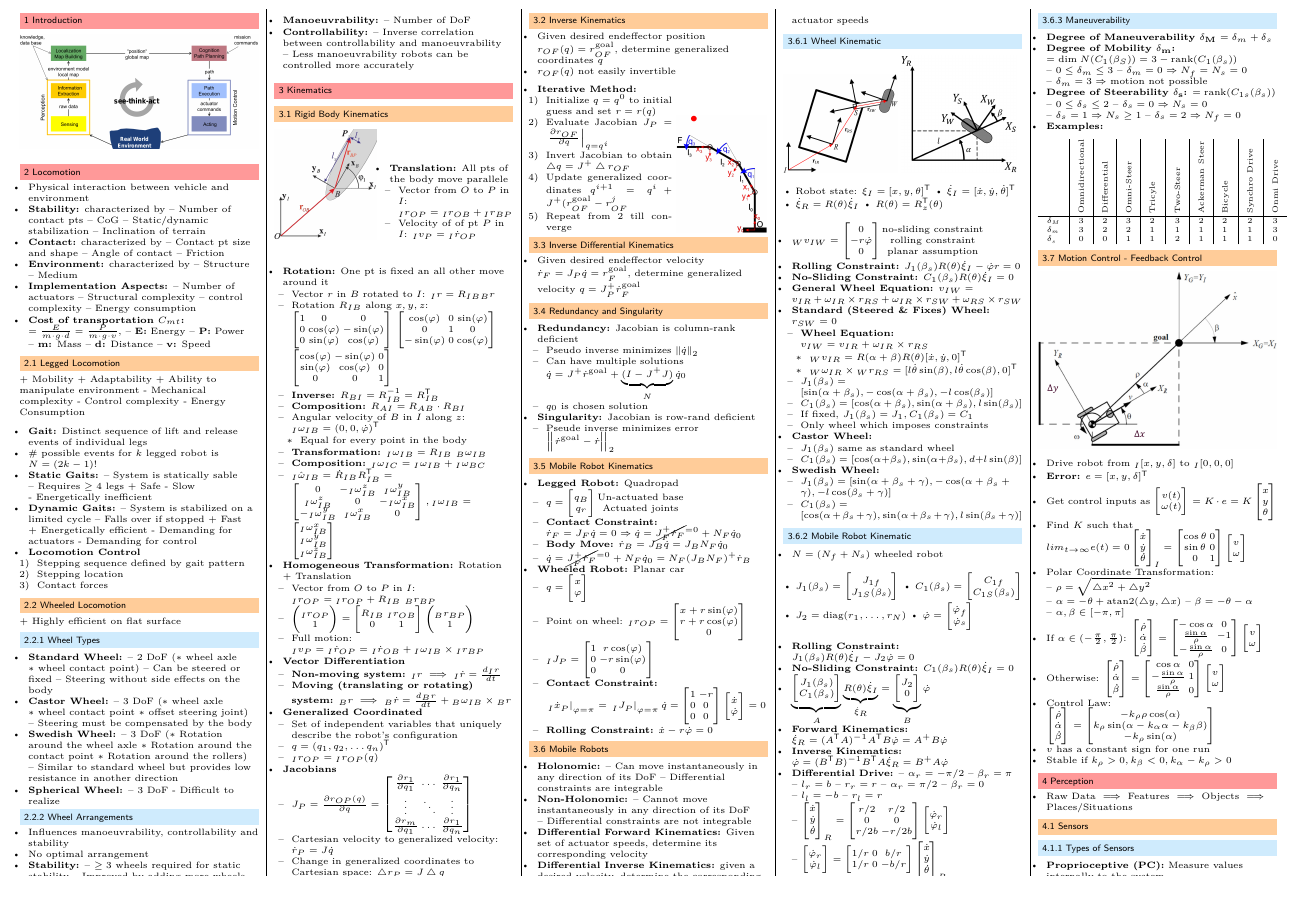
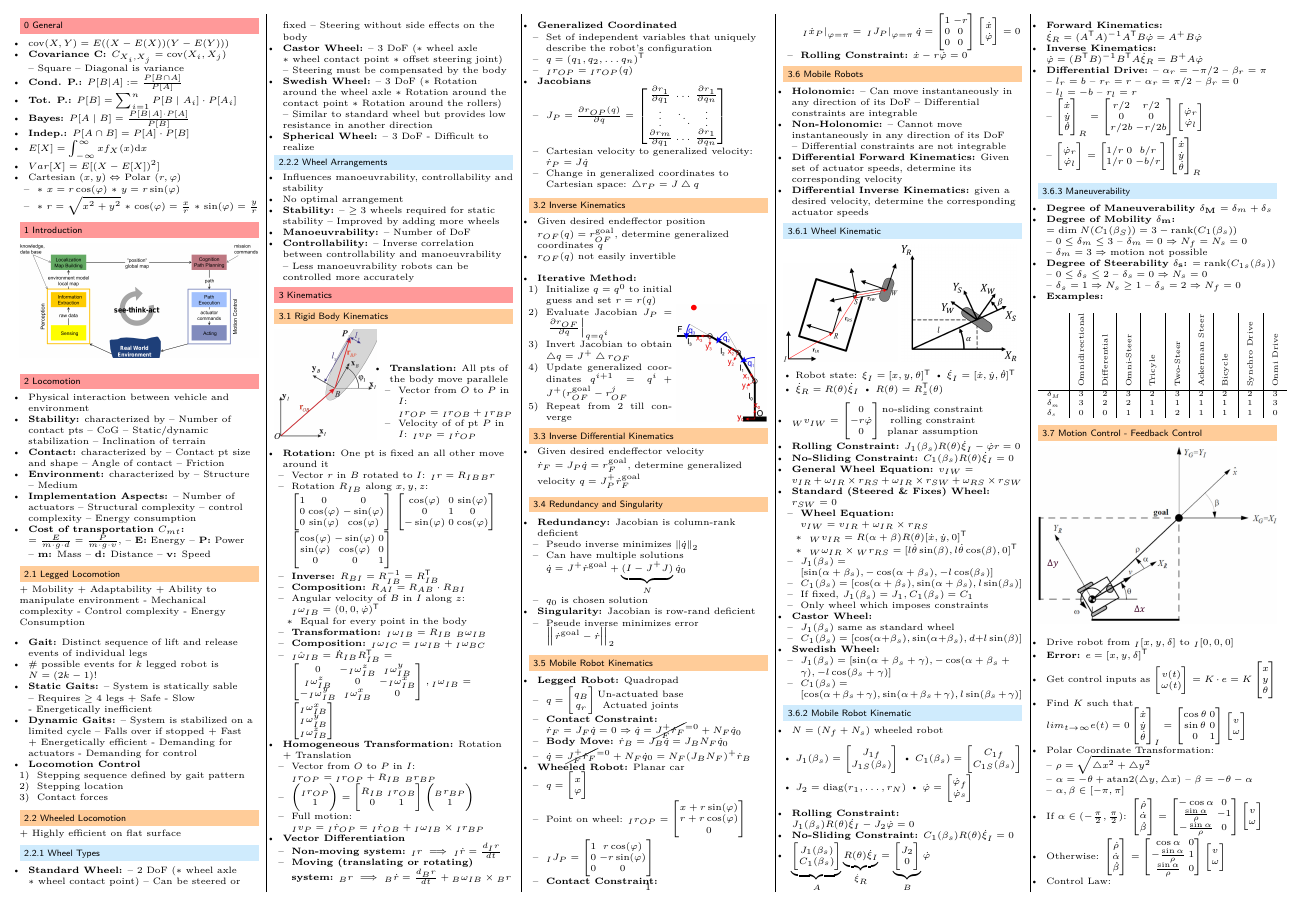
Before and after one commit to jcjgraf/ETH-Resources, a LaTeX document (main.tex, which reads 00_General.tex): part of page 1 of 4, cut so that both start at the same text, the shorter picture padded with empty space. Compiled offline with pdfLaTeX.

Commit message:
NEW: General section

```diff
--- /dev/null
+++ b/00_General.tex
@@ -0,0 +1,31 @@
+%! TEX root = ./main.tex
+
+\section{General}
+\begin{itemize}
+    \item $\mathrm{cov}(X, Y) = E((X - E(X))(Y - E(Y)))$
+    \ides{Covariance $\mathbf{C}$:} $C_{X_i,X_j} = \mathrm{cov}(X_i, X_j)$
+        \\ \begin{itemize*}
+            \item Square
+            \item Diagonal is variance
+        \end{itemize*}
+    \ides{Cond. P.:} $P[B | A] := \frac{P[B \cap A]}{P[A]}$
+    \ides{Tot. P.:} $P[B] = \sum_{i=1}^n P[B \mid A_i] \cdot P[A_i]$
+    \ides{Bayes:} $P[A \mid B] = \frac{P[B \mid A]\cdot P[A]}{P[B]}$
+    \ides{Indep.:} $P[A \cap B] = P[A] \cdot P[B]$
+    \item $E[X] = \int_{-\infty}^{\infty} x f_X(x) \mathrm{d}x$
+    \item $Var[X] = E[(X - E[X])^2]$
+    \item Cartesian $(x, y) \Leftrightarrow$ Polar $(r, \varphi)$
+        \begin{itemize}
+            \item
+                \begin{itemize*}
+                    \item $x = r \cos(\varphi)$
+                    \item $y = r \sin(\varphi)$
+                \end{itemize*}
+            \item
+                \begin{itemize*}
+                    \item $r = \sqrt{x^2 + y^2}$
+                    \item $\cos(\varphi) = \frac{x}{r}$
+                    \item $\sin(\varphi) = \frac{y}{r}$
+                \end{itemize*}
+        \end{itemize}
+\end{itemize}
--- a/main.tex
+++ b/main.tex
@@ -12,3 +12,5 @@
 \usepackage{cheatsheet}
 \usepackage{math}
 
+% Start section count at 0
+\setcounter{section}{-1}
```
Also changed, not shown: main.tex (7 more changed lines).
